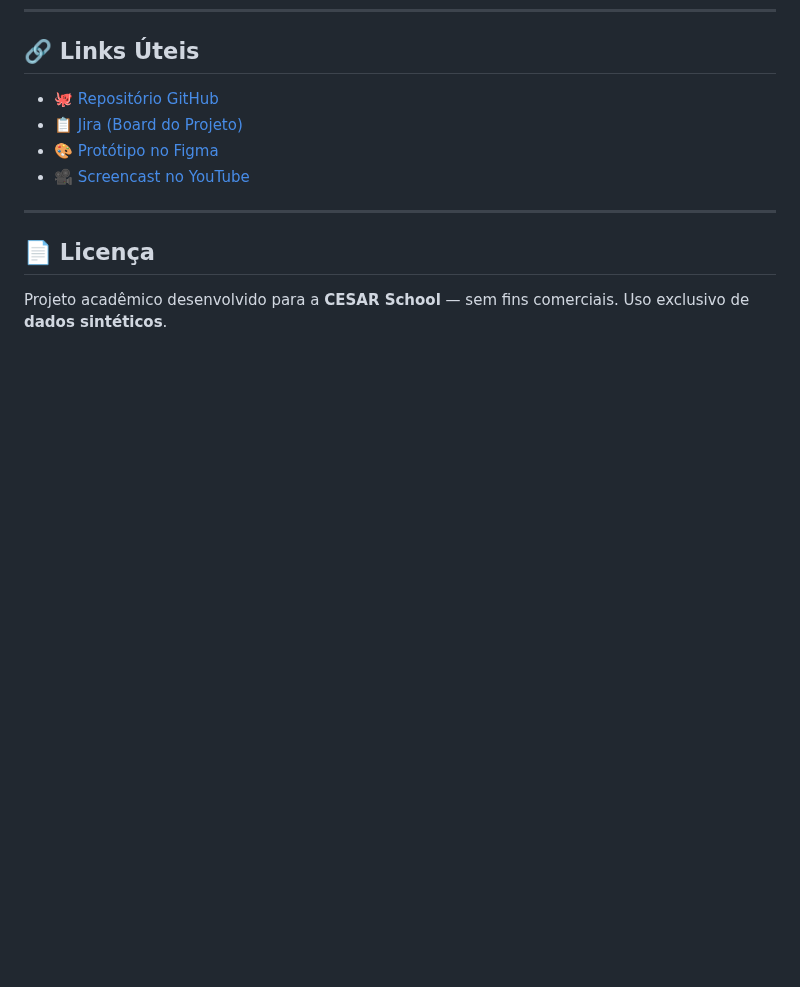
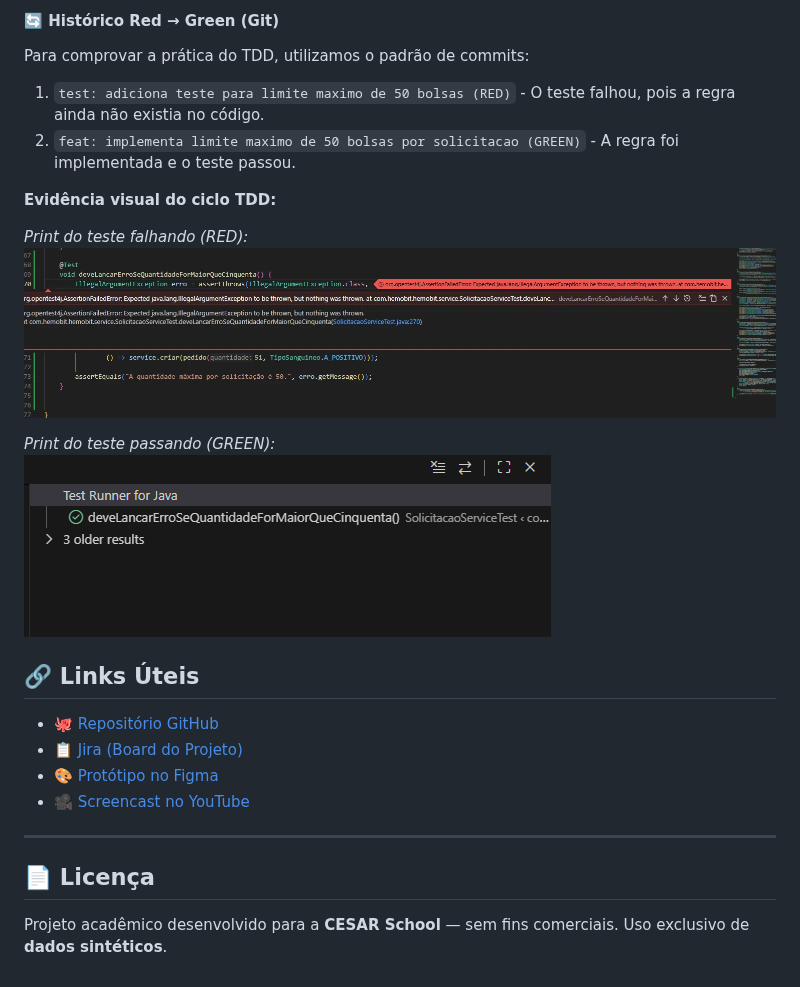
Before and after one commit to brenocrruz/projeto-hemobit, a Markdown page: README.md, the part around one of its changes. Rendered like a GitHub page; pictures changed too: docs/evidencias/teste-green.png (added), docs/evidencias/teste-red.png (added); blank space fills up the shorter version.

Commit message:
docs: adiciona evidencias visuais do ciclo red-green no README

```diff
--- a/README.md
+++ b/README.md
@@ -408,3 +453,17 @@ A IA foi utilizada para rascunhar o `Dockerfile`, o `compose.yaml`, auxiliar na
+#### 🔄 Histórico Red → Green (Git)
+
+Para comprovar a prática do TDD, utilizamos o padrão de commits:
+1. `test: adiciona teste para limite maximo de 50 bolsas (RED)` - O teste falhou, pois a regra ainda não existia no código.
+2. `feat: implementa limite maximo de 50 bolsas por solicitacao (GREEN)` - A regra foi implementada e o teste passou.
+
+**Evidência visual do ciclo TDD:**
+
+*Print do teste falhando (RED):*
+![Teste Red](./docs/evidencias/teste-red.png)
+
+*Print do teste passando (GREEN):*
+![Teste Green](./docs/evidencias/teste-green.png)
+
 ## 🔗 Links Úteis
 
 - 🐙 [Repositório GitHub](https://github.com/brenocrruz/projeto-hemobit)
```
Also changed, not shown: other parts of README.md (+45 -0 lines).
